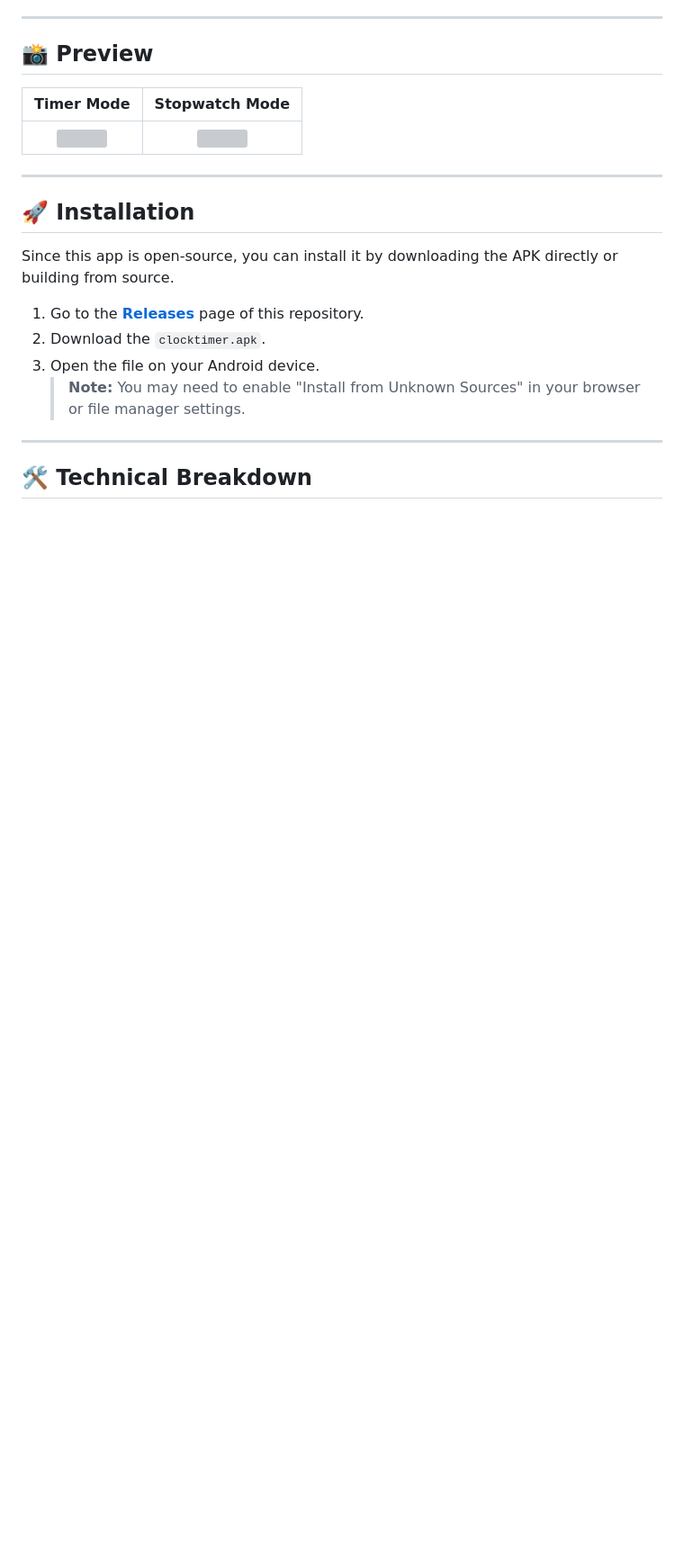
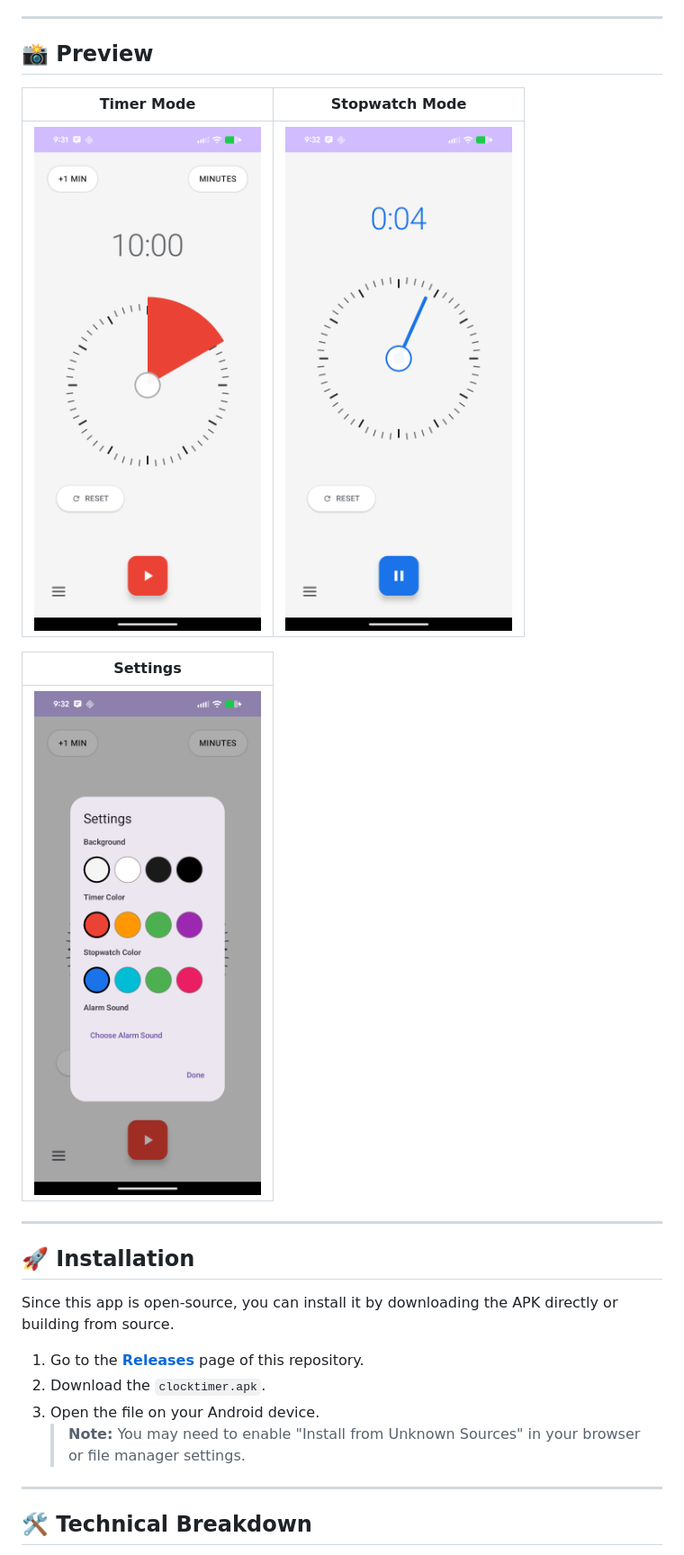
Before and after one commit to shoepaladin/kiwi-cup, a Markdown page: clocktimer/README.md, the part around the change. Shown at 90% size. Drawn GitHub-style; blank space fills up the shorter version; grey boxes are pictures that could not be loaded.

Commit message:
adjust demo photos again

```diff
--- a/clocktimer/README.md
+++ b/clocktimer/README.md
@@ -23,8 +23,11 @@ A minimalist, tactile, and highly customizable Android timer and stopwatch. Unli
 
 | Timer Mode | Stopwatch Mode |
 | :---: | :---: |
-| <img src="demo/timer.png" width="400"> | <img src="demo/stopwatch.png" width="400"> |
+| <img src="demo/timer_shot.png" width="400"> | <img src="demo/stopwatch_shot.png" width="400"> |
 
+| Settings |
+| :---: |
+| <img src="demo/settings.png" width="400"> |
 
 <!-- ![Timer Mode](demo/timer_shot.png)
 
```
